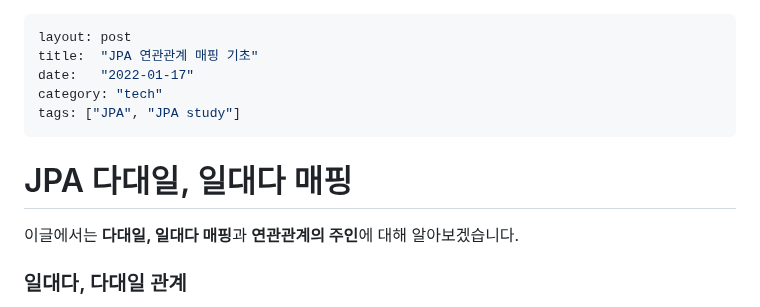
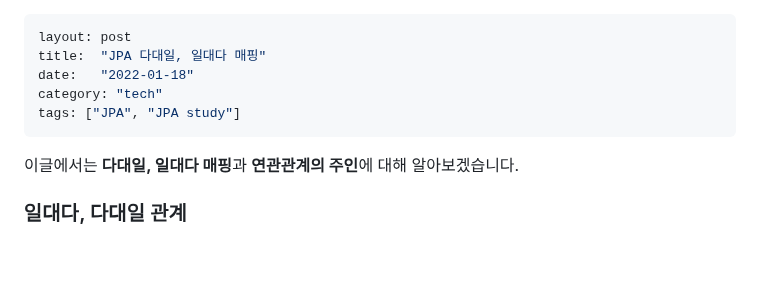
Before and after one commit to lee95292/blog_mglee, a Markdown page: blog/2023-01-18-JPA-ManytoOne-OnetoMany.md, the part around the change. Drawn GitHub-style; blank space fills up the shorter version.

```diff
--- a/blog/2023-01-18-JPA-ManytoOne-OnetoMany.md
+++ b/blog/2023-01-18-JPA-ManytoOne-OnetoMany.md
@@ -1,12 +1,10 @@
 ---
 layout: post
-title:  "JPA 연관관계 매핑 기초"
-date:   "2022-01-17"
+title:  "JPA 다대일, 일대다 매핑"
+date:   "2022-01-18"
 category: "tech"
 tags: ["JPA", "JPA study"]
 ---
-# JPA 다대일, 일대다 매핑
-
 이글에서는 **다대일, 일대다 매핑**과 **연관관계의 주인**에 대해 알아보겠습니다.
 
 ### 일대다, 다대일 관계
```
Also changed, not shown: blog/2023-02-01_newpost.markdown (deleted, +0 -7 lines).
